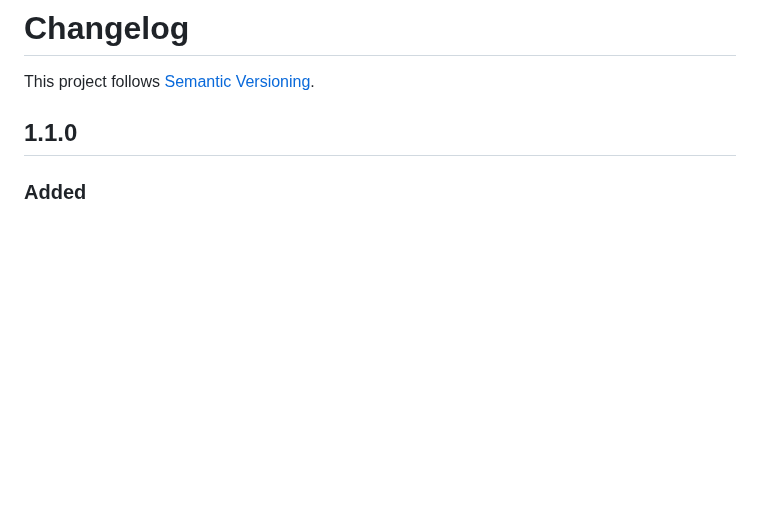
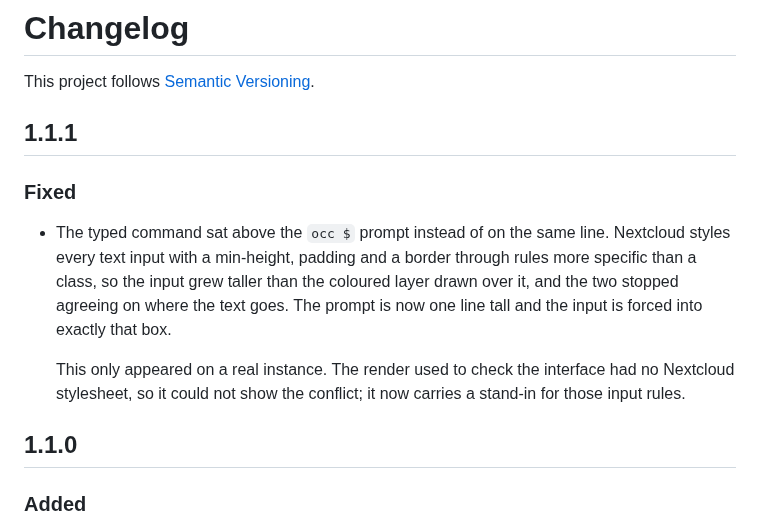
Before and after one commit to Sunyata-Anatta/occterm, a Markdown page: CHANGELOG.md, the part around the change. GitHub-like rendering; blank space fills up the shorter version.

```diff
--- a/CHANGELOG.md
+++ b/CHANGELOG.md
@@ -1,6 +1,21 @@
 # Changelog
 
 This project follows [Semantic Versioning](https://semver.org/spec/v2.0.0.html).
+
+## 1.1.1
+
+### Fixed
+
+- The typed command sat above the `occ $` prompt instead of on the same line.
+  Nextcloud styles every text input with a min-height, padding and a border
+  through rules more specific than a class, so the input grew taller than the
+  coloured layer drawn over it, and the two stopped agreeing on where the text
+  goes. The prompt is now one line tall and the input is forced into exactly
+  that box.
+
+  This only appeared on a real instance. The render used to check the interface
+  had no Nextcloud stylesheet, so it could not show the conflict; it now carries
+  a stand-in for those input rules.
 
 ## 1.1.0
 
```
Also changed, not shown: README.md (+1 -1 lines), docs/screenshot.png, 4 other files.
